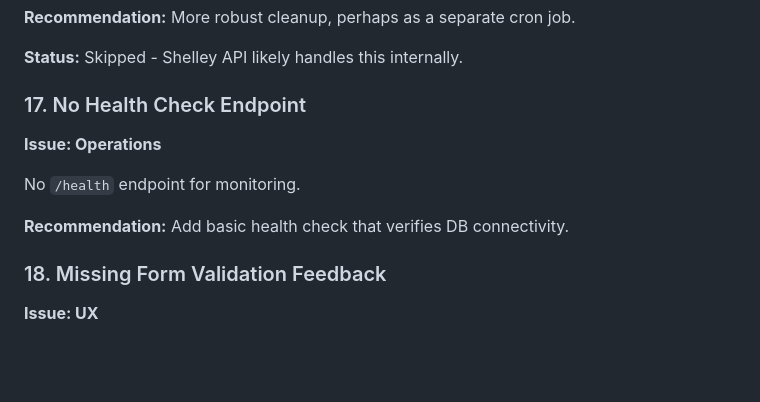
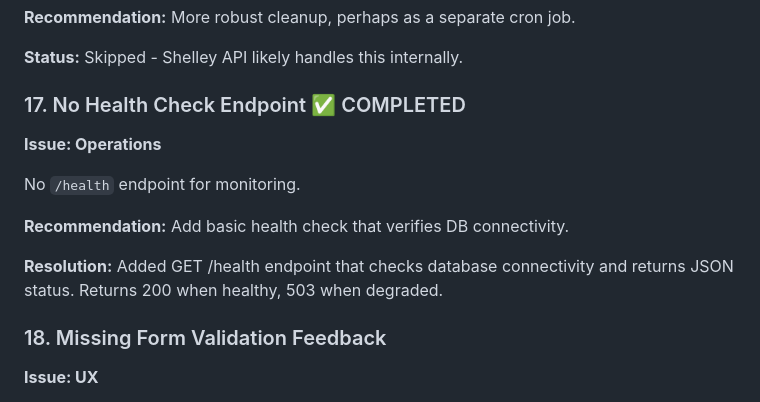
Before and after one commit to newscientist101/news-app, a Markdown page: IMPROVEMENTS.md, the part around the change. GitHub-like rendering; blank space fills up the shorter version.

Commit message:
Mark #17 health check endpoint as completed
Co-authored-by: Shelley <shelley@exe.dev>

```diff
--- a/IMPROVEMENTS.md
+++ b/IMPROVEMENTS.md
@@ -172,12 +172,14 @@ Conversations are archived but subagent detection relies on API call that could
 
 **Status:** Skipped - Shelley API likely handles this internally.
 
-### 17. No Health Check Endpoint
+### 17. No Health Check Endpoint ✅ COMPLETED
 **Issue: Operations**
 
 No `/health` endpoint for monitoring.
 
 **Recommendation:** Add basic health check that verifies DB connectivity.
+
+**Resolution:** Added GET /health endpoint that checks database connectivity and returns JSON status. Returns 200 when healthy, 503 when degraded.
 
 ### 18. Missing Form Validation Feedback
 **Issue: UX**
```
